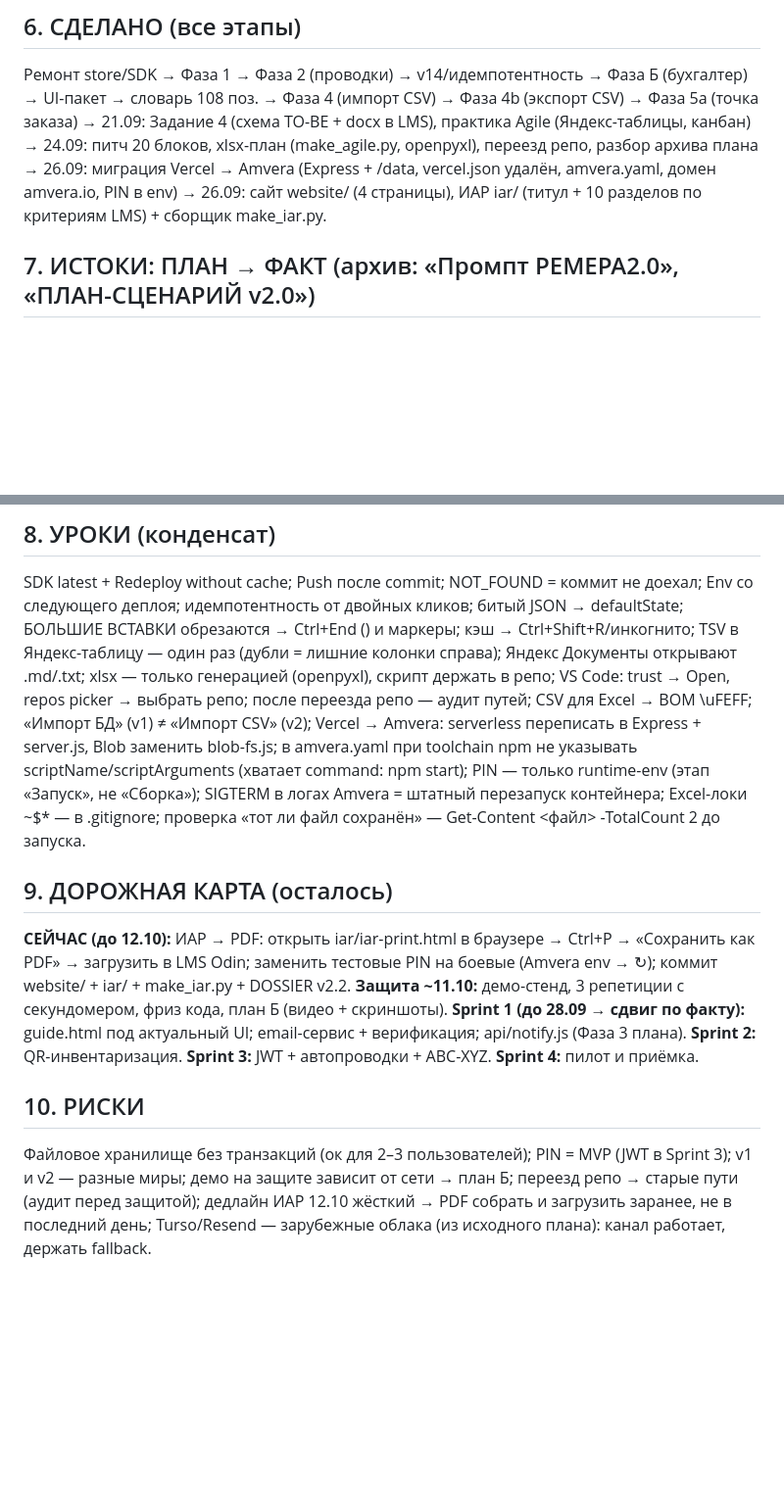
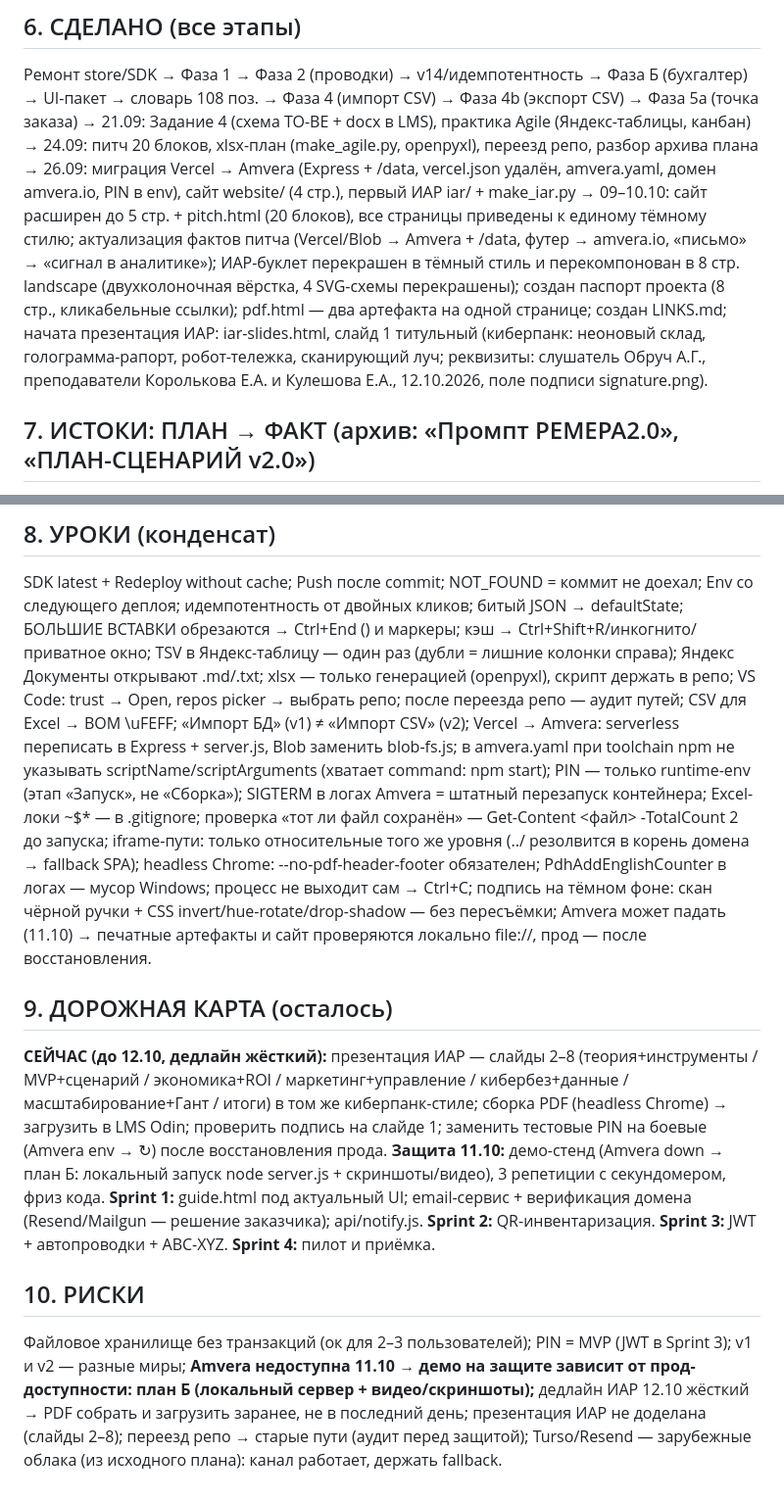
Before and after one commit to AndreyObruch/Remera-wms, a Markdown page: DOSSIER.md, 2 parts joined by grey strips. Shown at 98% size. GitHub-like rendering; blank space fills up the shorter version.

```diff
--- a/DOSSIER.md
+++ b/DOSSIER.md
@@ -55,8 +63,14 @@ AGILE.md · make_agile.py · WMS_REMERA_Agile.xlsx · prezentaciya-wms-agile.htm
 UI-пакет → словарь 108 поз. → Фаза 4 (импорт CSV) → Фаза 4b (экспорт CSV) → Фаза 5a (точка заказа) →
 21.09: Задание 4 (схема TO-BE + docx в LMS), практика Agile (Яндекс-таблицы, канбан) →
 24.09: питч 20 блоков, xlsx-план (make_agile.py, openpyxl), переезд репо, разбор архива плана →
-26.09: миграция Vercel → Amvera (Express + /data, vercel.json удалён, amvera.yaml, домен amvera.io, PIN в env) →
-26.09: сайт website/ (4 страницы), ИАР iar/ (титул + 10 разделов по критериям LMS) + сборщик make_iar.py.
+26.09: миграция Vercel → Amvera (Express + /data, vercel.json удалён, amvera.yaml, домен amvera.io, PIN в env),
+сайт website/ (4 стр.), первый ИАР iar/ + make_iar.py →
+09–10.10: сайт расширен до 5 стр. + pitch.html (20 блоков), все страницы приведены к единому тёмному стилю;
+актуализация фактов питча (Vercel/Blob → Amvera + /data, футер → amvera.io, «письмо» → «сигнал в аналитике»);
+ИАР-буклет перекрашен в тёмный стиль и перекомпонован в 8 стр. landscape (двухколоночная вёрстка, 4 SVG-схемы перекрашены);
+создан паспорт проекта (8 стр., кликабельные ссылки); pdf.html — два артефакта на одной странице; создан LINKS.md;
+начата презентация ИАР: iar-slides.html, слайд 1 титульный (киберпанк: неоновый склад, голограмма-рапорт, робот-тележка, сканирующий луч;
+реквизиты: слушатель Обруч А.Г., преподаватели Королькова Е.А. и Кулешова Е.А., 12.10.2026, поле подписи signature.png).
 
 ## 7. ИСТОКИ: ПЛАН → ФАКТ (архив: «Промпт РЕМЕРА2.0», «ПЛАН-СЦЕНАРИЙ v2.0»)
 БД: Turso (облачный SQLite) → Vercel Blob private → Amvera /data (файловое, бесплатно, хватает на 2–3 пользователей).
@@ -73,24 +87,29 @@ JWT «позже» → Sprint 3; Resend (Фаза 3 плана) → Sprint 1, в
 ## 8. УРОКИ (конденсат)
 SDK latest + Redeploy without cache; Push после commit; NOT_FOUND = коммит не доехал; Env со следующего деплоя;
 идемпотентность от двойных кликов; битый JSON → defaultState;
-БОЛЬШИЕ ВСТАВКИ обрезаются → Ctrl+End (</html>) и маркеры; кэш → Ctrl+Shift+R/инкогнито;
+БОЛЬШИЕ ВСТАВКИ обрезаются → Ctrl+End (</html>) и маркеры; кэш → Ctrl+Shift+R/инкогнито/приватное окно;
 TSV в Яндекс-таблицу — один раз (дубли = лишние колонки справа); Яндекс Документы открывают .md/.txt;
 xlsx — только генерацией (openpyxl), скрипт держать в репо; VS Code: trust → Open, repos picker → выбрать репо;
 после переезда репо — аудит путей; CSV для Excel → BOM \uFEFF; «Импорт БД» (v1) ≠ «Импорт CSV» (v2);
 Vercel → Amvera: serverless переписать в Express + server.js, Blob заменить blob-fs.js; в amvera.yaml при toolchain npm
 не указывать scriptName/scriptArguments (хватает command: npm start); PIN — только runtime-env (этап «Запуск», не «Сборка»);
 SIGTERM в логах Amvera = штатный перезапуск контейнера; Excel-локи ~$* — в .gitignore;
-проверка «тот ли файл сохранён» — Get-Content <файл> -TotalCount 2 до запуска.
+проверка «тот ли файл сохранён» — Get-Content <файл> -TotalCount 2 до запуска;
+iframe-пути: только относительные того же уровня (../ резолвится в корень домена → fallback SPA);
+headless Chrome: --no-pdf-header-footer обязателен; PdhAddEnglishCounter в логах — мусор Windows; процесс не выходит сам → Ctrl+C;
+подпись на тёмном фоне: скан чёрной ручки + CSS invert/hue-rotate/drop-shadow — без пересъёмки;
+Amvera может падать (11.10) → печатные артефакты и сайт проверяются локально file://, прод — после восстановления.
 
 ## 9. ДОРОЖНАЯ КАРТА (осталось)
-**СЕЙЧАС (до 12.10):** ИАР → PDF: открыть iar/iar-print.html в браузере → Ctrl+P → «Сохранить как PDF» → загрузить в LMS Odin;
-заменить тестовые PIN на боевые (Amvera env → ↻); коммит website/ + iar/ + make_iar.py + DOSSIER v2.2.
-**Защита ~11.10:** демо-стенд, 3 репетиции с секундомером, фриз кода, план Б (видео + скриншоты).
-**Sprint 1 (до 28.09 → сдвиг по факту):** guide.html под актуальный UI; email-сервис + верификация; api/notify.js (Фаза 3 плана).
+**СЕЙЧАС (до 12.10, дедлайн жёсткий):** презентация ИАР — слайды 2–8 (теория+инструменты / MVP+сценарий / экономика+ROI / маркетинг+управление / кибербез+данные / масштабирование+Гант / итоги) в том же киберпанк-стиле;
+сборка PDF (headless Chrome) → загрузить в LMS Odin; проверить подпись на слайде 1;
+заменить тестовые PIN на боевые (Amvera env → ↻) после восстановления продa.
+**Защита 11.10:** демо-стенд (Amvera down → план Б: локальный запуск node server.js + скриншоты/видео), 3 репетиции с секундомером, фриз кода.
+**Sprint 1:** guide.html под актуальный UI; email-сервис + верификация домена (Resend/Mailgun — решение заказчика); api/notify.js.
 **Sprint 2:** QR-инвентаризация. **Sprint 3:** JWT + автопроводки + ABC-XYZ. **Sprint 4:** пилот и приёмка.
 
 ## 10. РИСКИ
 Файловое хранилище без транзакций (ок для 2–3 пользователей); PIN = MVP (JWT в Sprint 3); v1 и v2 — разные миры;
-демо на защите зависит от сети → план Б; переезд репо → старые пути (аудит перед защитой);
-дедлайн ИАР 12.10 жёсткий → PDF собрать и загрузить заранее, не в последний день;
-Turso/Resend — зарубежные облака (из исходного плана): канал работает, держать fallback.
+**Amvera недоступна 11.10 → демо на защите зависит от прод-доступности: план Б (локальный сервер + видео/скриншоты);**
+дедлайн ИАР 12.10 жёсткий → PDF собрать и загрузить заранее, не в последний день; презентация ИАР не доделана (слайды 2–8);
+переезд репо → старые пути (аудит перед защитой); Turso/Resend — зарубежные облака (из исходного плана): канал работает, держать fallback.
```
Also changed, not shown: other parts of DOSSIER.md (+24 -16 lines).
